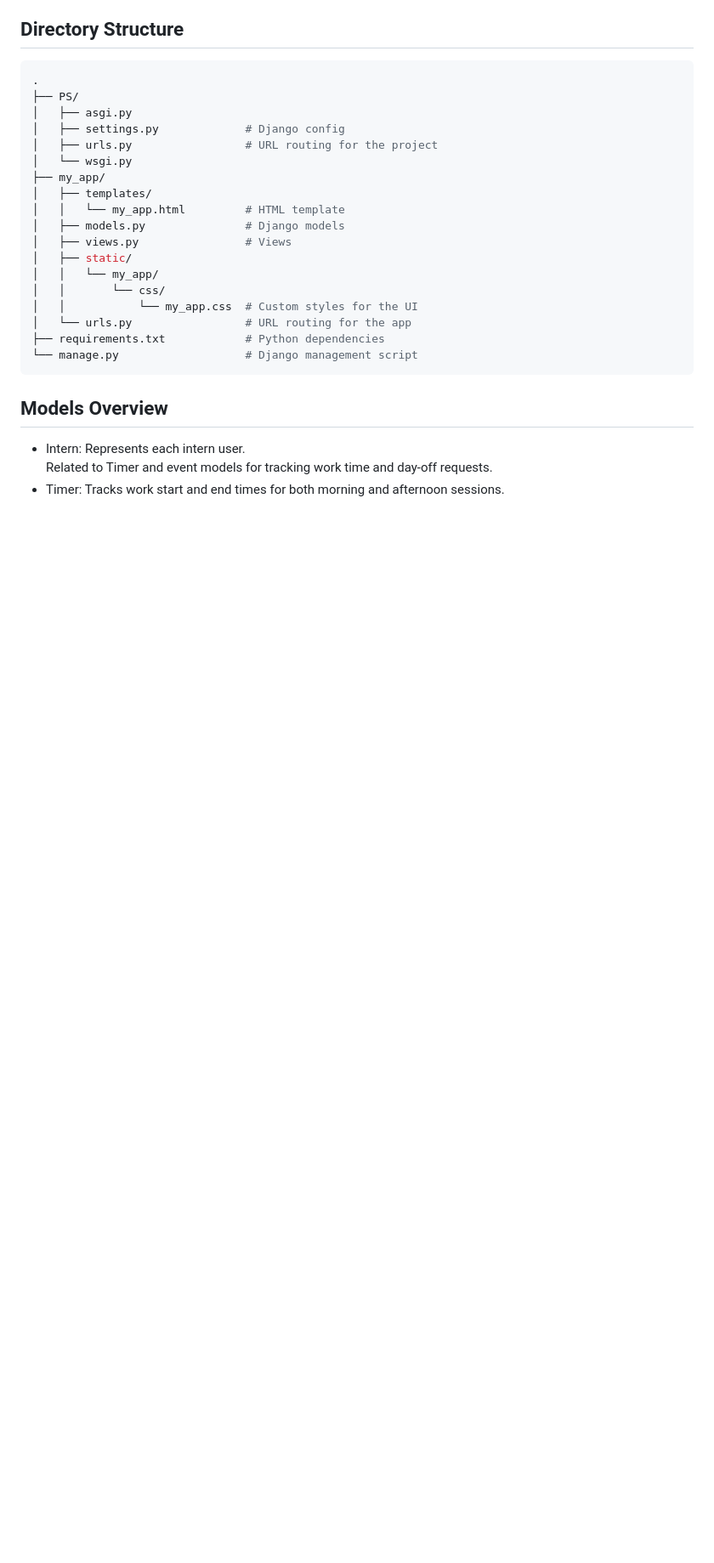
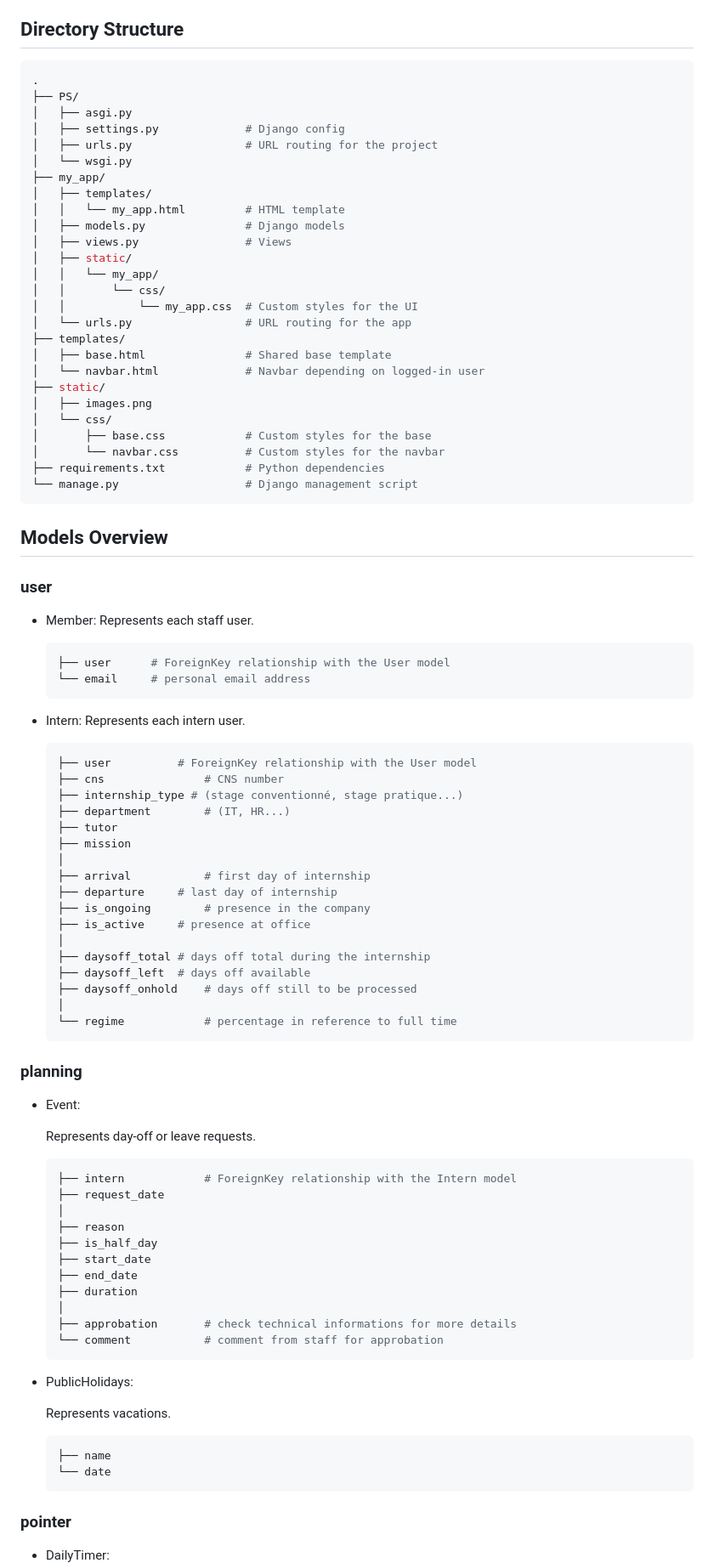
Before and after one commit to mmartin35/TimeHUB, a Markdown page: README.md, the part around the change printed below. Shown: that part at 85% size. Rendered like a GitHub page; blank space fills up the shorter version.

````diff
--- a/README.md
+++ b/README.md
@@ -109,14 +97,84 @@ Access the Application: Open your browser and navigate to http://localhost:8000.
 │   │       └── css/
 │   │           └── my_app.css  # Custom styles for the UI
 │   └── urls.py                 # URL routing for the app
+├── templates/
+│   ├── base.html				# Shared base template
+│   └── navbar.html				# Navbar depending on logged-in user
+├── static/
+│	├── images.png
+│   └── css/
+│       ├── base.css  			# Custom styles for the base
+│       └── navbar.css			# Custom styles for the navbar
 ├── requirements.txt            # Python dependencies
 └── manage.py                   # Django management script
 ```
 
 ## Models Overview
 
+### user
+
+- Member:
+  Represents each staff user.<br>
+
+  ``` python
+  ├── user		# ForeignKey relationship with the User model
+  └── email		# personal email address
+  ```
+
 - Intern:
   Represents each intern user.<br>
-  Related to Timer and event models for tracking work time and day-off requests.<br>
-- Timer:
+
+  ``` python
+  ├── user			# ForeignKey relationship with the User model
+  ├── cns				# CNS number
+  ├── internship_type # (stage conventionné, stage pratique...)
+  ├── department		# (IT, HR...)
+  ├── tutor
+  ├── mission
+  │
+  ├── arrival			# first day of internship
+  ├── departure		# last day of internship
+  ├── is_ongoing		# presence in the company
+  ├── is_active		# presence at office
+  │
+  ├── daysoff_total	# days off total during the internship
+  ├── daysoff_left	# days off available
+  ├── daysoff_onhold	# days off still to be processed
+  │
+  └── regime			# percentage in reference to full time
+  ```
+
+### planning
+
+- Event:
+
+  Represents day-off or leave requests.<br>
+
+  ``` python
+  ├── intern			# ForeignKey relationship with the Intern model
+  ├── request_date
+  │
+  ├── reason
+  ├── is_half_day
+  ├── start_date
+  ├── end_date
+  ├── duration
+  │
+  ├── approbation		# check technical informations for more details
+  └── comment			# comment from staff for approbation
+  ```
+
+- PublicHolidays:
+
+  Represents vacations.<br>
+
+  ``` python
+  ├── name
+  └── date
+  ```
+
+### pointer
+
+- DailyTimer:
+
   Tracks work start and end times for both morning and afternoon sessions.<br>
````
Also changed, not shown: other parts of README.md (+77 -33 lines), doc/django_to_prod.md (added, +154 -0 lines).
